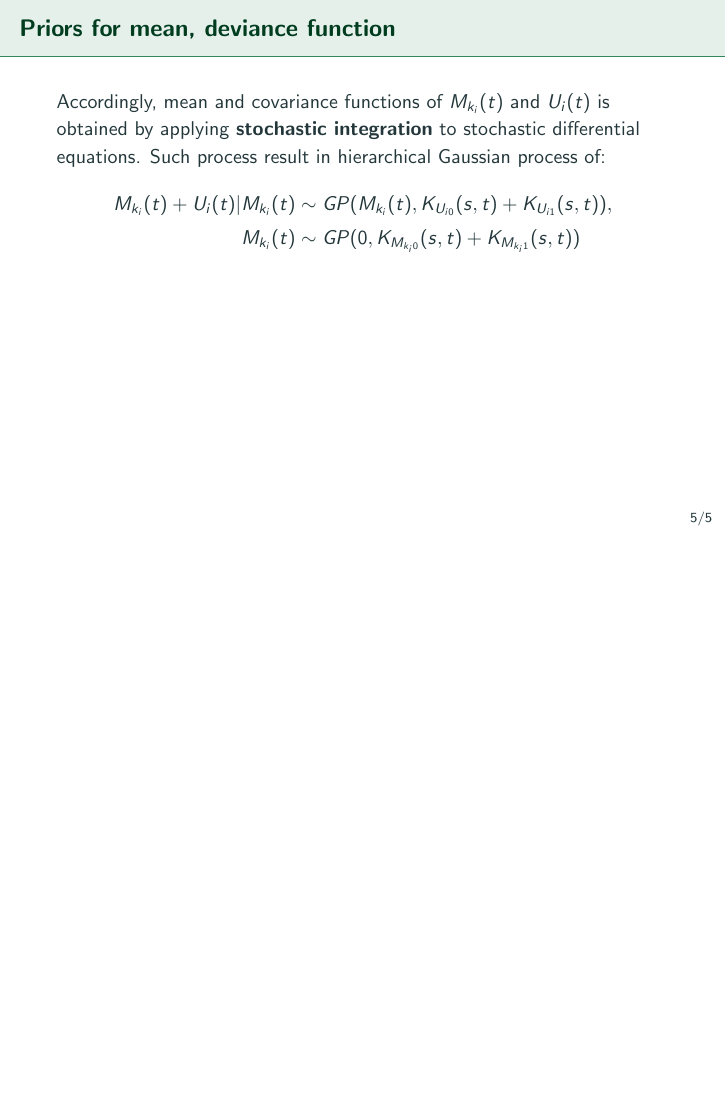
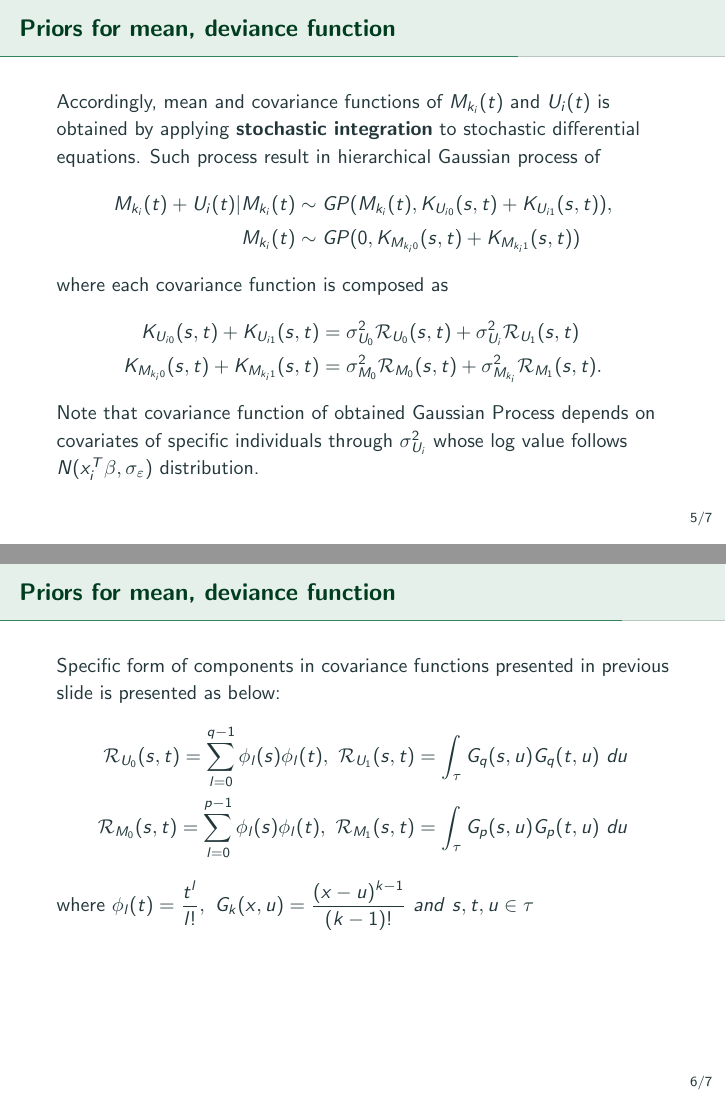
Before and after one commit to TheSunsik/attic, LaTeX slides (done for now/LaTeX_Documentation/Stochastic Volatility Regression.tex): page 7 of 8 before the commit and pages 7 and 8 of 10 after it, the two joined at a grey line, the shorter picture padded with empty space. Compiled offline with pdfLaTeX.

Commit message:
Done with prior specification

```diff
--- a/done for now/LaTeX_Documentation/Stochastic Volatility Regression.tex
+++ b/done for now/LaTeX_Documentation/Stochastic Volatility Regression.tex
@@ -91,12 +94,36 @@ Note that $p, q \in \mathbb{N}$\ and\  $\sigma_{M_{k_i}}, \sigma_{U_i} \in \math
 
 \begin{frame}[t]{Priors for mean, deviance function}
 \vspace{4pt}
-Accordingly, mean and covariance functions of $\mean$ and $\dev$ is obtained by applying \textbf{stochastic integration} to stochastic differential equations. Such process result in hierarchical Gaussian process of:
+Accordingly, mean and covariance functions of $\mean$ and $\dev$ is obtained by applying \textbf{stochastic integration} to stochastic differential equations. Such process result in hierarchical Gaussian process of
 \begin{align*}
 \mean +\dev | & \mean \sim GP(\mean , K_{U_{i0}}(s,t)+K_{U_{i1}}(s,t)),\\
 	& \mean \sim GP(0 , K_{M_{k_{i}0}}(s,t)+K_{M_{k_{i}1}}(s,t))
 \end{align*}
+where each covariance function is composed as
+\begin{align*}
+K_{U_{i0}}(s,t)+K_{U_{i1}}(s,t)& =\sigma^{2}_{U_0}\mathcal{R}_{U_0}(s,t)+\sigma^{2}_{U_i}\mathcal{R}_{U_1}(s,t)\\
+K_{M_{k_{i}0}}(s,t)+K_{M_{k_{i}1}}(s,t)& =\sigma^{2}_{M_0}\mathcal{R}_{M_0}(s,t)+\sigma^{2}_{M_{k_i}}\mathcal{R}_{M_1}(s,t).
+\end{align*}
+Note that covariance function of obtained Gaussian Process depends on covariates of specific individuals through $\sigma^{2}_{U_i}$ whose log value follows $N(x_{i}^{T}\beta, \sigma_{\varepsilon})$ distribution.
 \end{frame}
+
+
+\begin{frame}[t]{Priors for mean, deviance function}
+\vspace{4pt}
+Specific form of components in covariance functions presented in previous slide is presented as below:
+\begin{align*}
+\mathcal{R}_{U_0}(s,t)=\sum_{l=0}^{q-1}\phi_{l}(s)\phi_{l}(t),\ \mathcal{R}_{U_1}(s,t)=\int_{\tau}G_q(s,u)G_q(t,u)\ du\\
+\mathcal{R}_{M_0}(s,t)=\sum_{l=0}^{p-1}\phi_{l}(s)\phi_{l}(t),\ \mathcal{R}_{M_1}(s,t)=\int_{\tau}G_p(s,u)G_p(t,u)\ du
+\end{align*}
+where $\displaystyle\phi_l(t)=\frac{t^l}{l!},\ G_k(x,u)=\frac{(x-u)^{k-1}}{(k-1)!}\ and\ s,t,u \in \tau$
+\end{frame}
+
+
+\begin{frame}[t]{Posterior mean if mean, deviance function}
+\vspace{4pt}
+
+\end{frame}
+
 
 \begin{frame}[standout]
 \flushleft
```
Also changed, not shown: done for now/LaTeX_Documentation/Stochastic Volatility Regression.tex (3 more changed lines).
